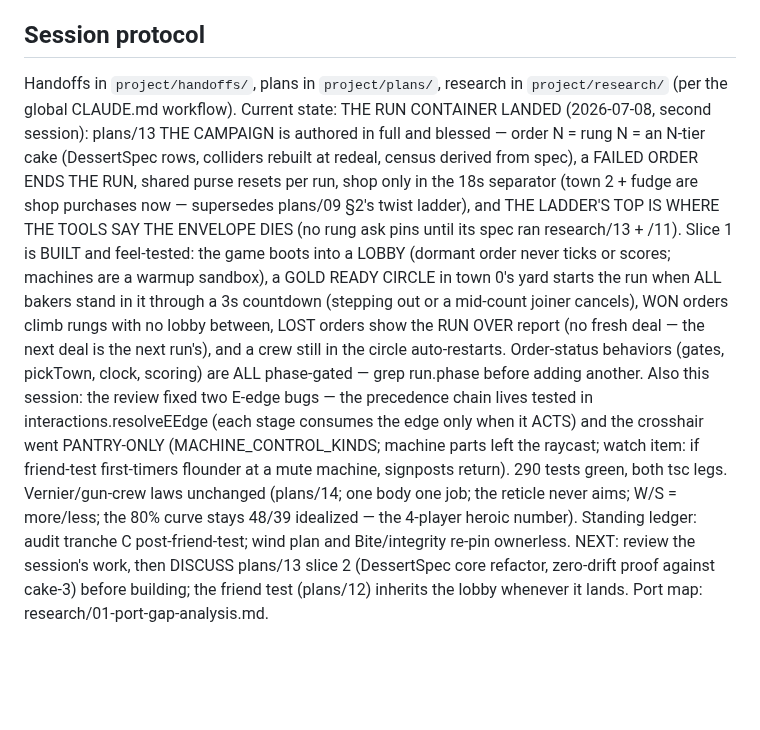
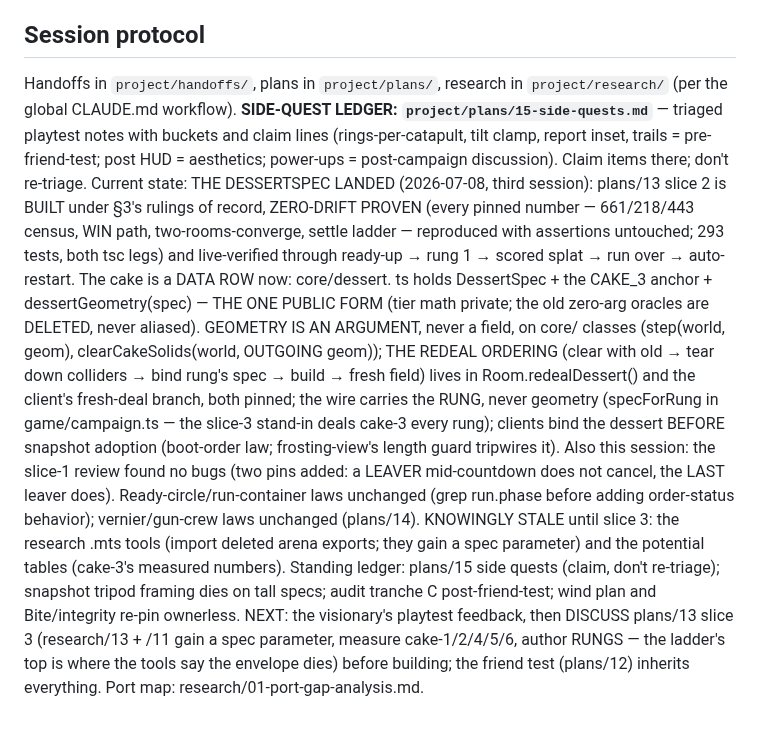
Before and after one commit to Norsninja/siege_bakery, a Markdown page: CLAUDE.md, the part around the change. Drawn GitHub-style; blank space fills up the shorter version.

```diff
--- a/CLAUDE.md
+++ b/CLAUDE.md
@@ -74,34 +74,40 @@ event-based cake sync possible. Guard it like the 2D project did.
 ## Session protocol
 
 Handoffs in `project/handoffs/`, plans in `project/plans/`, research in
-`project/research/` (per the global CLAUDE.md workflow). Current state:
-THE RUN CONTAINER LANDED (2026-07-08, second session): plans/13 THE
-CAMPAIGN is authored in full and blessed — order N = rung N = an
-N-tier cake (DessertSpec rows, colliders rebuilt at redeal, census
-derived from spec), a FAILED ORDER ENDS THE RUN, shared purse resets
-per run, shop only in the 18s separator (town 2 + fudge are shop
-purchases now — supersedes plans/09 §2's twist ladder), and THE
-LADDER'S TOP IS WHERE THE TOOLS SAY THE ENVELOPE DIES (no rung ask
-pins until its spec ran research/13 + /11). Slice 1 is BUILT and
-feel-tested: the game boots into a LOBBY (dormant order never ticks or
-scores; machines are a warmup sandbox), a GOLD READY CIRCLE in town
-0's yard starts the run when ALL bakers stand in it through a 3s
-countdown (stepping out or a mid-count joiner cancels), WON orders
-climb rungs with no lobby between, LOST orders show the RUN OVER
-report (no fresh deal — the next deal is the next run's), and a crew
-still in the circle auto-restarts. Order-status behaviors (gates,
-pickTown, clock, scoring) are ALL phase-gated — grep run.phase before
-adding another. Also this session: the review fixed two E-edge bugs —
-the precedence chain lives tested in interactions.resolveEEdge (each
-stage consumes the edge only when it ACTS) and the crosshair went
-PANTRY-ONLY (MACHINE_CONTROL_KINDS; machine parts left the raycast;
-watch item: if friend-test first-timers flounder at a mute machine,
-signposts return). 290 tests green, both tsc legs. Vernier/gun-crew
-laws unchanged (plans/14; one body one job; the reticle never aims;
-W/S = more/less; the 80% curve stays 48/39 idealized — the 4-player
-heroic number). Standing ledger: audit tranche C post-friend-test;
-wind plan and Bite/integrity re-pin ownerless. NEXT: review the
-session's work, then DISCUSS plans/13 slice 2 (DessertSpec core
-refactor, zero-drift proof against cake-3) before building; the friend
-test (plans/12) inherits the lobby whenever it lands. Port map:
+`project/research/` (per the global CLAUDE.md workflow).
+**SIDE-QUEST LEDGER: `project/plans/15-side-quests.md`** — triaged
+playtest notes with buckets and claim lines (rings-per-catapult, tilt
+clamp, report inset, trails = pre-friend-test; post HUD = aesthetics;
+power-ups = post-campaign discussion). Claim items there; don't
+re-triage. Current state:
+THE DESSERTSPEC LANDED (2026-07-08, third session): plans/13 slice 2
+is BUILT under §3's rulings of record, ZERO-DRIFT PROVEN (every
+pinned number — 661/218/443 census, WIN path, two-rooms-converge,
+settle ladder — reproduced with assertions untouched; 293 tests, both
+tsc legs) and live-verified through ready-up → rung 1 → scored splat
+→ run over → auto-restart. The cake is a DATA ROW now: core/dessert.
+ts holds DessertSpec + the CAKE_3 anchor + dessertGeometry(spec) —
+THE ONE PUBLIC FORM (tier math private; the old zero-arg oracles are
+DELETED, never aliased). GEOMETRY IS AN ARGUMENT, never a field, on
+core/ classes (step(world, geom), clearCakeSolids(world, OUTGOING
+geom)); THE REDEAL ORDERING (clear with old → tear down colliders →
+bind rung's spec → build → fresh field) lives in Room.redealDessert()
+and the client's fresh-deal branch, both pinned; the wire carries the
+RUNG, never geometry (specForRung in game/campaign.ts — the slice-3
+stand-in deals cake-3 every rung); clients bind the dessert BEFORE
+snapshot adoption (boot-order law; frosting-view's length guard
+tripwires it). Also this session: the slice-1 review found no bugs
+(two pins added: a LEAVER mid-countdown does not cancel, the LAST
+leaver does). Ready-circle/run-container laws unchanged (grep
+run.phase before adding order-status behavior); vernier/gun-crew laws
+unchanged (plans/14). KNOWINGLY STALE until slice 3: the research
+.mts tools (import deleted arena exports; they gain a spec parameter)
+and the potential tables (cake-3's measured numbers). Standing
+ledger: plans/15 side quests (claim, don't re-triage); snapshot
+tripod framing dies on tall specs; audit tranche C post-friend-test;
+wind plan and Bite/integrity re-pin ownerless. NEXT: the visionary's
+playtest feedback, then DISCUSS plans/13 slice 3 (research/13 + /11
+gain a spec parameter, measure cake-1/2/4/5/6, author RUNGS — the
+ladder's top is where the tools say the envelope dies) before
+building; the friend test (plans/12) inherits everything. Port map:
 research/01-port-gap-analysis.md.
```
Also changed, not shown: project/handoffs/2026-07-08-dessertspec-landed-slice3-next.md (added, +160 -0 lines), project/plans/15-side-quests.md (added, +122 -0 lines).
